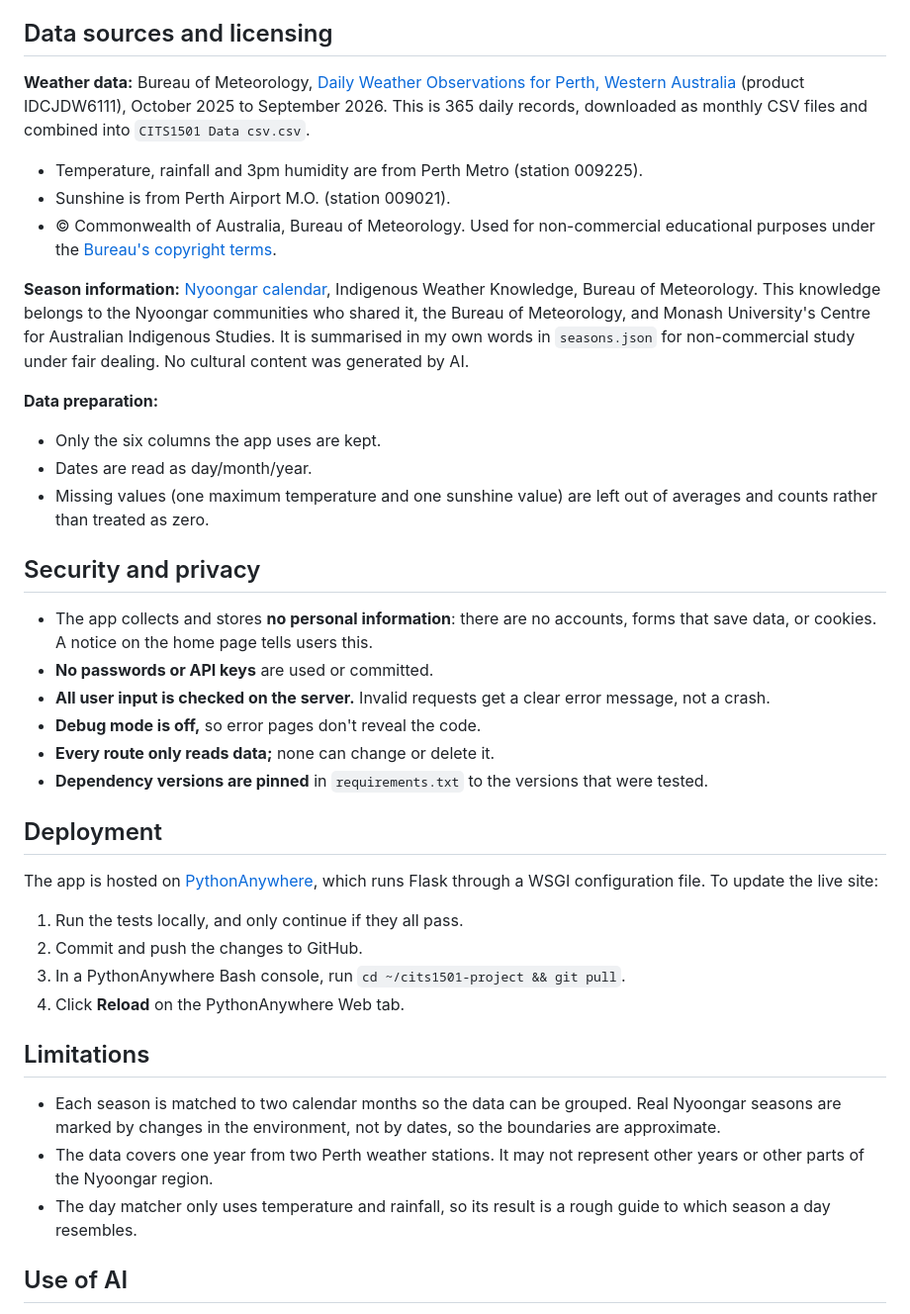
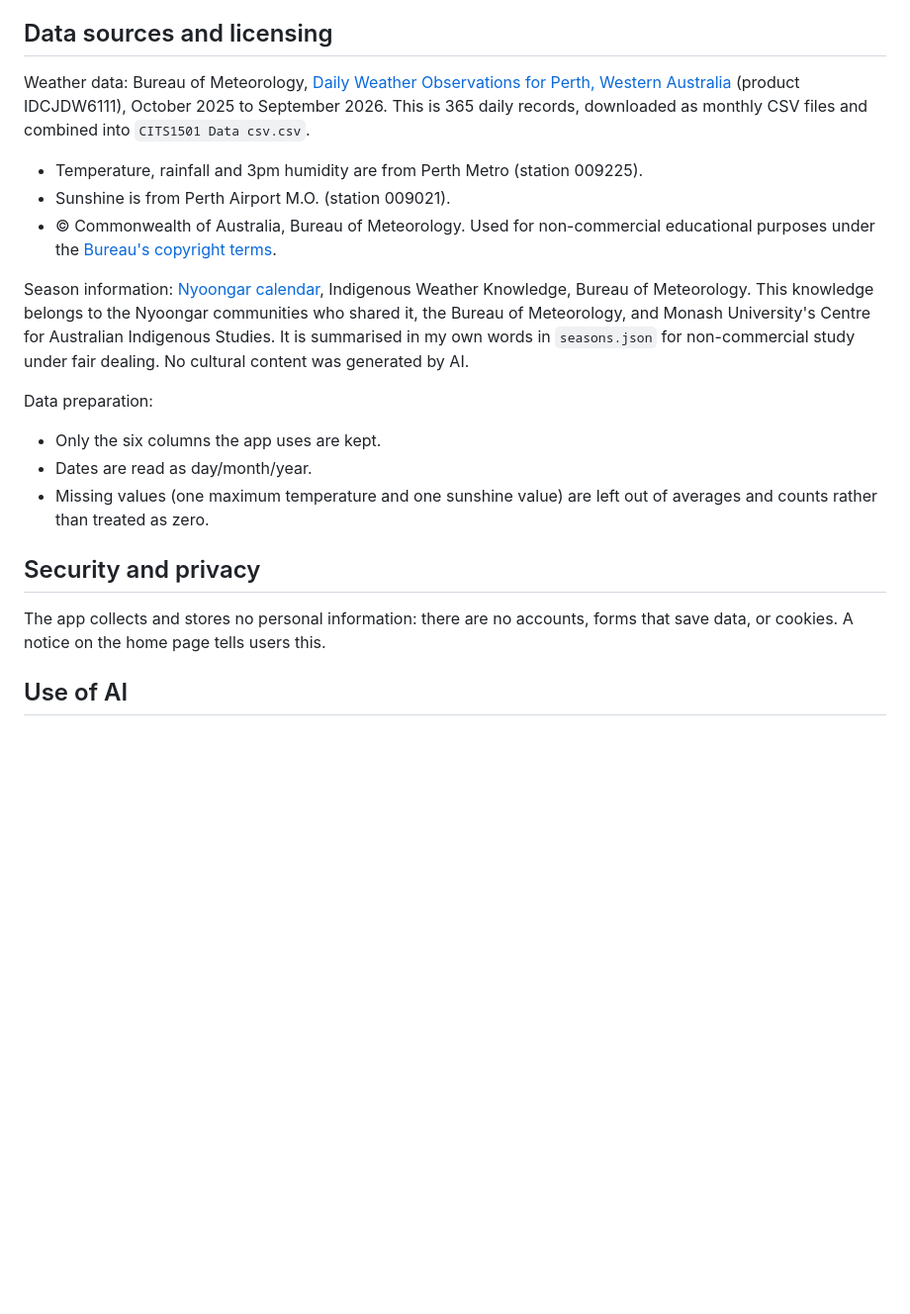
Before and after one commit to webbjordon406-maker/cits1501-project, a Markdown page: README.md, the part around one of its changes. Shown at 99% size. GitHub-like rendering; blank space fills up the shorter version.

```diff
--- a/README.md
+++ b/README.md
@@ -121,40 +74,20 @@ seasons.json ──────────┘   (load,     (summaries,     (pag
 ## Data sources and licensing
 
-**Weather data:** Bureau of Meteorology, [Daily Weather Observations for Perth, Western Australia](https://www.bom.gov.au/climate/dwo/IDCJDW6111.latest.shtml) (product IDCJDW6111), October 2025 to September 2026. This is 365 daily records, downloaded as monthly CSV files and combined into `CITS1501 Data csv.csv`.
+Weather data: Bureau of Meteorology, [Daily Weather Observations for Perth, Western Australia](https://www.bom.gov.au/climate/dwo/IDCJDW6111.latest.shtml) (product IDCJDW6111), October 2025 to September 2026. This is 365 daily records, downloaded as monthly CSV files and combined into `CITS1501 Data csv.csv`.
 - Temperature, rainfall and 3pm humidity are from Perth Metro (station 009225).
 - Sunshine is from Perth Airport M.O. (station 009021).
 - © Commonwealth of Australia, Bureau of Meteorology. Used for non-commercial educational purposes under the [Bureau's copyright terms](https://www.bom.gov.au/copyright).
 
-**Season information:** [Nyoongar calendar](https://www.bom.gov.au/resources/indigenous-weather-knowledge/indigenous-seasonal-calendars/nyoongar-calendar), Indigenous Weather Knowledge, Bureau of Meteorology. This knowledge belongs to the Nyoongar communities who shared it, the Bureau of Meteorology, and Monash University's Centre for Australian Indigenous Studies. It is summarised in my own words in `seasons.json` for non-commercial study under fair dealing. No cultural content was generated by AI.
+Season information: [Nyoongar calendar](https://www.bom.gov.au/resources/indigenous-weather-knowledge/indigenous-seasonal-calendars/nyoongar-calendar), Indigenous Weather Knowledge, Bureau of Meteorology. This knowledge belongs to the Nyoongar communities who shared it, the Bureau of Meteorology, and Monash University's Centre for Australian Indigenous Studies. It is summarised in my own words in `seasons.json` for non-commercial study under fair dealing. No cultural content was generated by AI.
 
-**Data preparation:**
+Data preparation:
 - Only the six columns the app uses are kept.
 - Dates are read as day/month/year.
 - Missing values (one maximum temperature and one sunshine value) are left out of averages and counts rather than treated as zero.
 
 ## Security and privacy
 
-- The app collects and stores **no personal information**: there are no accounts, forms that save data, or cookies. A notice on the home page tells users this.
-- **No passwords or API keys** are used or committed.
-- **All user input is checked on the server.** Invalid requests get a clear error message, not a crash.
-- **Debug mode is off,** so error pages don't reveal the code.
-- **Every route only reads data;** none can change or delete it.
-- **Dependency versions are pinned** in `requirements.txt` to the versions that were tested.
-
-## Deployment
-
-The app is hosted on [PythonAnywhere](https://www.pythonanywhere.com), which runs Flask through a WSGI configuration file. To update the live site:
-
-1. Run the tests locally, and only continue if they all pass.
-2. Commit and push the changes to GitHub.
-3. In a PythonAnywhere Bash console, run `cd ~/cits1501-project && git pull`.
-4. Click **Reload** on the PythonAnywhere Web tab.
-
-## Limitations
-
-- Each season is matched to two calendar months so the data can be grouped. Real Nyoongar seasons are marked by changes in the environment, not by dates, so the boundaries are approximate.
-- The data covers one year from two Perth weather stations. It may not represent other years or other parts of the Nyoongar region.
-- The day matcher only uses temperature and rainfall, so its result is a rough guide to which season a day resembles.
+The app collects and stores no personal information: there are no accounts, forms that save data, or cookies. A notice on the home page tells users this.
 
 ## Use of AI
 
```
Also changed, not shown: other parts of README.md (+20 -67 lines).
